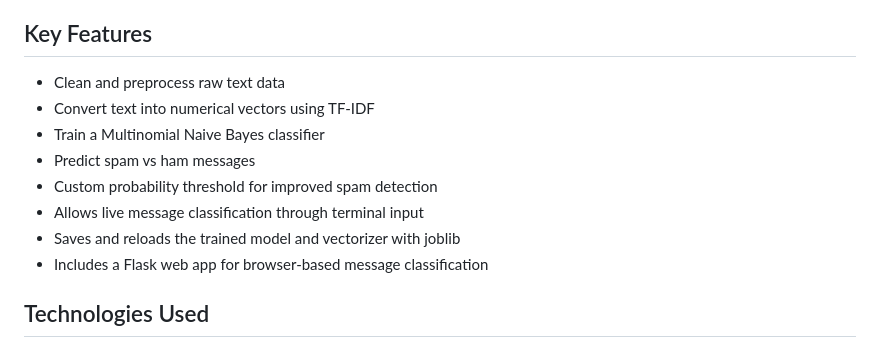
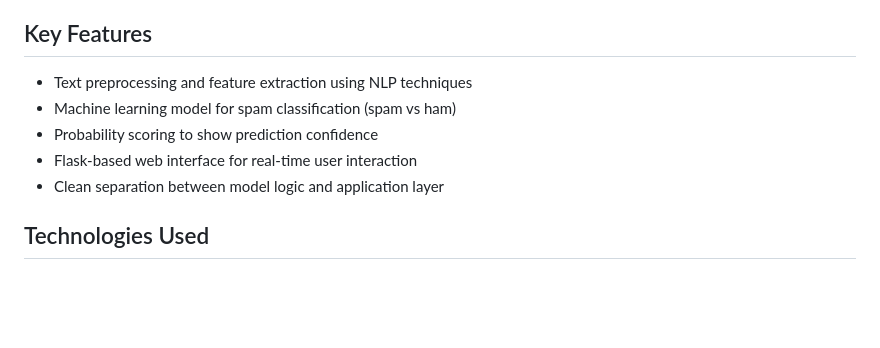
Before and after one commit to Vilarino-Eduardo/ai-spam-classifier, a Markdown page: README.md, the part around the change. Drawn GitHub-style; blank space fills up the shorter version.

```diff
--- a/README.md
+++ b/README.md
@@ -10,14 +10,11 @@ It includes a trained model, a Flask web interface for real-time predictions, an
 
 ## Key Features
 
-- Clean and preprocess raw text data
-- Convert text into numerical vectors using TF-IDF
-- Train a Multinomial Naive Bayes classifier
-- Predict spam vs ham messages
-- Custom probability threshold for improved spam detection
-- Allows live message classification through terminal input
-- Saves and reloads the trained model and vectorizer with joblib
-- Includes a Flask web app for browser-based message classification
+- Text preprocessing and feature extraction using NLP techniques
+- Machine learning model for spam classification (spam vs ham)
+- Probability scoring to show prediction confidence
+- Flask-based web interface for real-time user interaction
+- Clean separation between model logic and application layer
 
 ## Technologies Used
 
```
